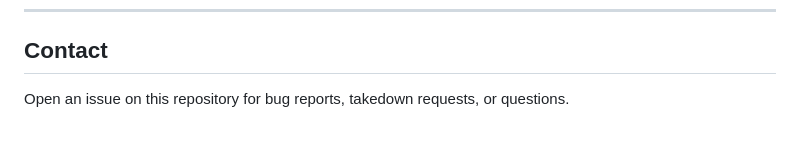
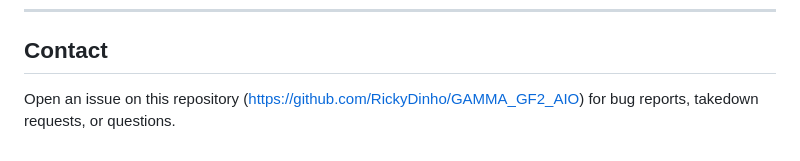
Before and after one commit to RickyDinho/GAMMA_GF2_AIO, a Markdown page: README.md, the part around the change. Drawn GitHub-style.

Commit message:
release_2.0.0

```diff
--- a/README.md
+++ b/README.md
@@ -106,4 +106,4 @@ This restriction applies to the author's original work only. Third-party assets
 
 ## Contact
 
-Open an issue on this repository for bug reports, takedown requests, or questions.
+Open an issue on this repository (https://github.com/RickyDinho/GAMMA_GF2_AIO) for bug reports, takedown requests, or questions.
```
